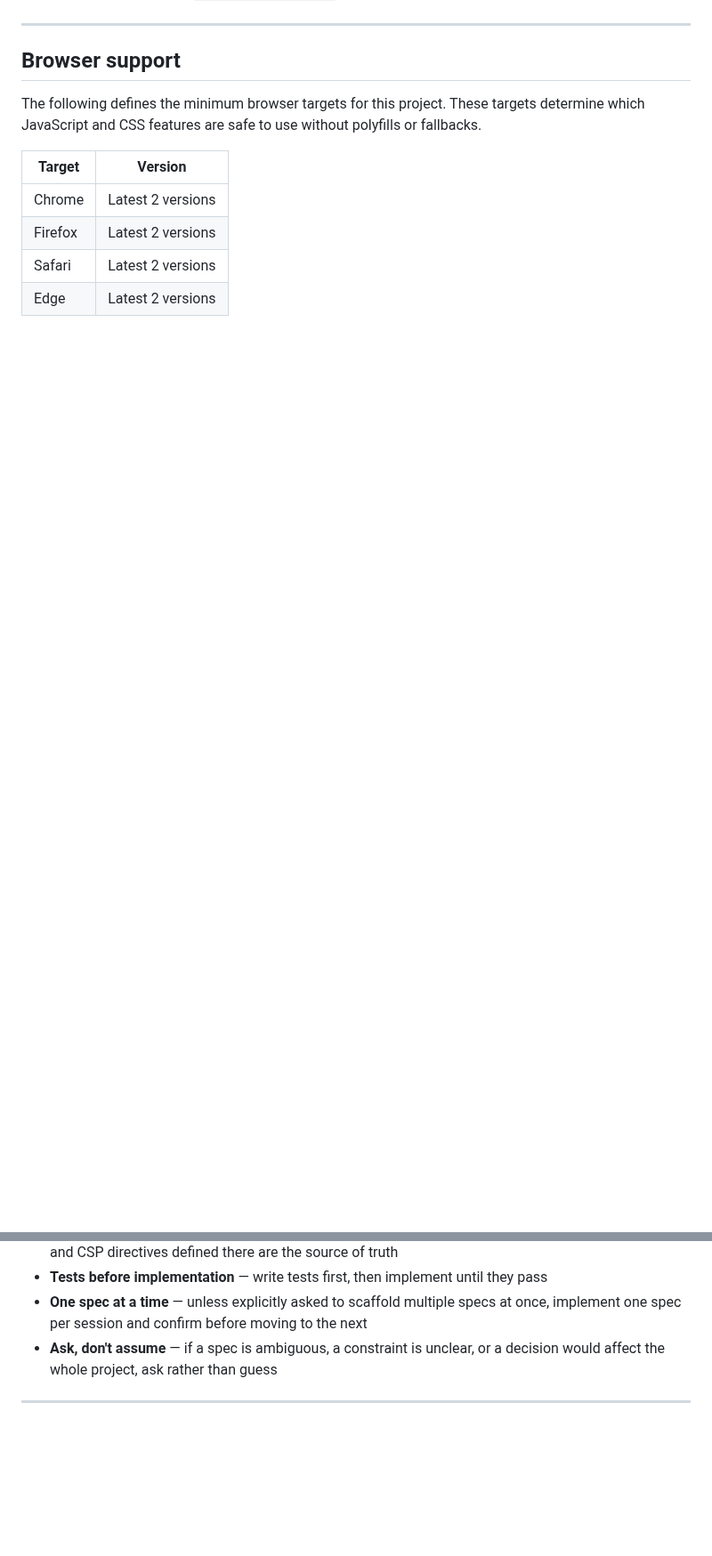
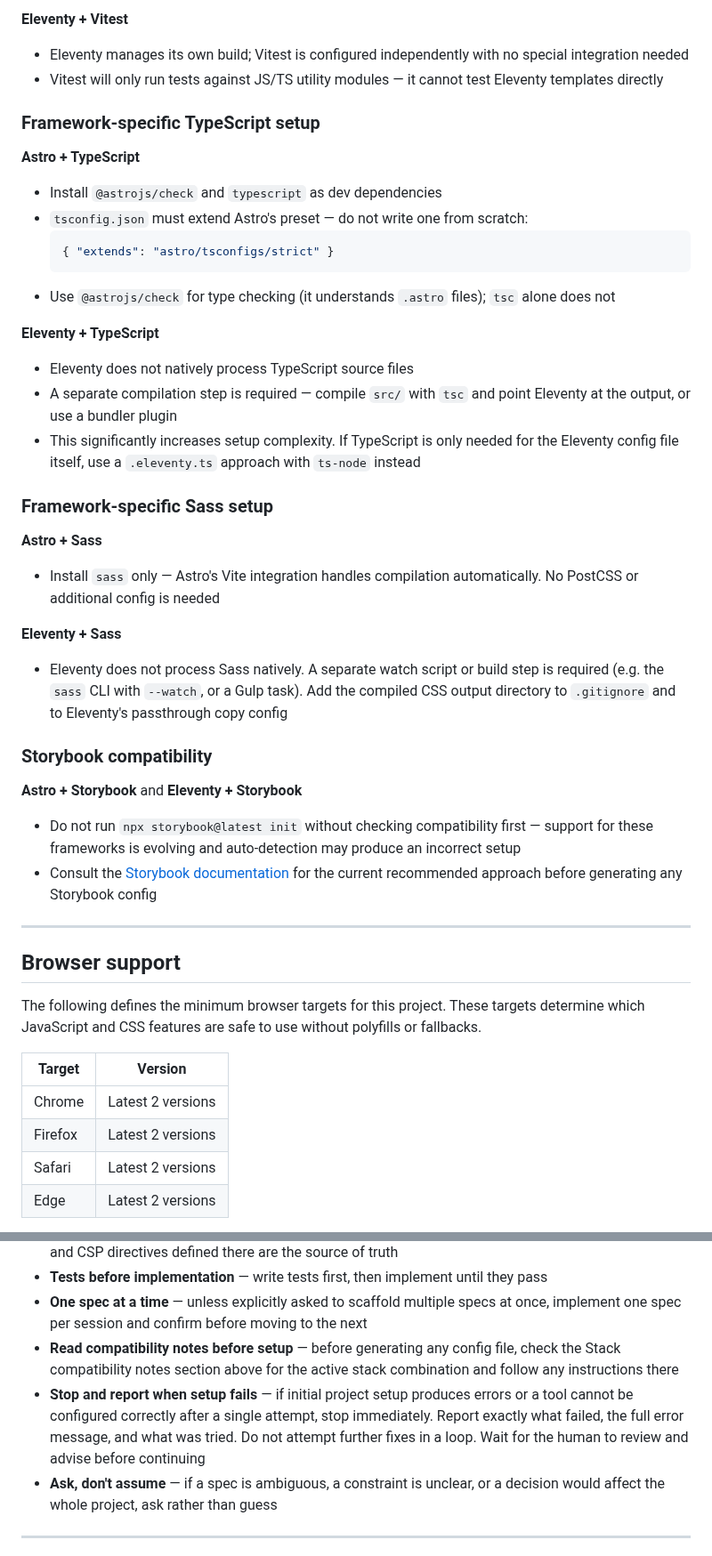
Before and after one commit to brootaylor/spec-first-ai-agnostic-scaffold, a Markdown page: docs/project-brief.md, 2 parts joined by grey strips. Shown at 89% size. Drawn GitHub-style; blank space fills up the shorter version.

````diff
--- a/docs/project-brief.md
+++ b/docs/project-brief.md
@@ -180,3 +219,42 @@ Notes on combinations that require care or don't make sense together.
+**Eleventy + Vitest**
+- Eleventy manages its own build; Vitest is configured independently with no special integration needed
+- Vitest will only run tests against JS/TS utility modules — it cannot test Eleventy templates directly
+
+### Framework-specific TypeScript setup
+
+**Astro + TypeScript**
+- Install `@astrojs/check` and `typescript` as dev dependencies
+- `tsconfig.json` must extend Astro's preset — do not write one from scratch:
+  ```json
+  { "extends": "astro/tsconfigs/strict" }
+  ```
+- Use `@astrojs/check` for type checking (it understands `.astro` files); `tsc` alone does not
+
+**Eleventy + TypeScript**
+- Eleventy does not natively process TypeScript source files
+- A separate compilation step is required — compile `src/` with `tsc` and point Eleventy at
+  the output, or use a bundler plugin
+- This significantly increases setup complexity. If TypeScript is only needed for the Eleventy
+  config file itself, use a `.eleventy.ts` approach with `ts-node` instead
+
+### Framework-specific Sass setup
+
+**Astro + Sass**
+- Install `sass` only — Astro's Vite integration handles compilation automatically. No PostCSS
+  or additional config is needed
+
+**Eleventy + Sass**
+- Eleventy does not process Sass natively. A separate watch script or build step is required
+  (e.g. the `sass` CLI with `--watch`, or a Gulp task). Add the compiled CSS output directory
+  to `.gitignore` and to Eleventy's passthrough copy config
+
+### Storybook compatibility
+
+**Astro + Storybook** and **Eleventy + Storybook**
+- Do not run `npx storybook@latest init` without checking compatibility first — support for
+  these frameworks is evolving and auto-detection may produce an incorrect setup
+- Consult the [Storybook documentation](https://storybook.js.org/docs) for the current
+  recommended approach before generating any Storybook config
 
 ---
 
@@ -344,6 +422,8 @@ They apply regardless of which agent is used.
 - **Read security config before generating HTML or deployment config** — read `docs/security.md` before generating `index.html`, `_headers`, `vercel.json`, or any middleware file. The header values and CSP directives defined there are the source of truth
 - **Tests before implementation** — write tests first, then implement until they pass
 - **One spec at a time** — unless explicitly asked to scaffold multiple specs at once, implement one spec per session and confirm before moving to the next
+- **Read compatibility notes before setup** — before generating any config file, check the Stack compatibility notes section above for the active stack combination and follow any instructions there
+- **Stop and report when setup fails** — if initial project setup produces errors or a tool cannot be configured correctly after a single attempt, stop immediately. Report exactly what failed, the full error message, and what was tried. Do not attempt further fixes in a loop. Wait for the human to review and advise before continuing
 - **Ask, don't assume** — if a spec is ambiguous, a constraint is unclear, or a decision would affect the whole project, ask rather than guess
 
 ---
````
Also changed, not shown: other parts of docs/project-brief.md (+44 -5 lines).
